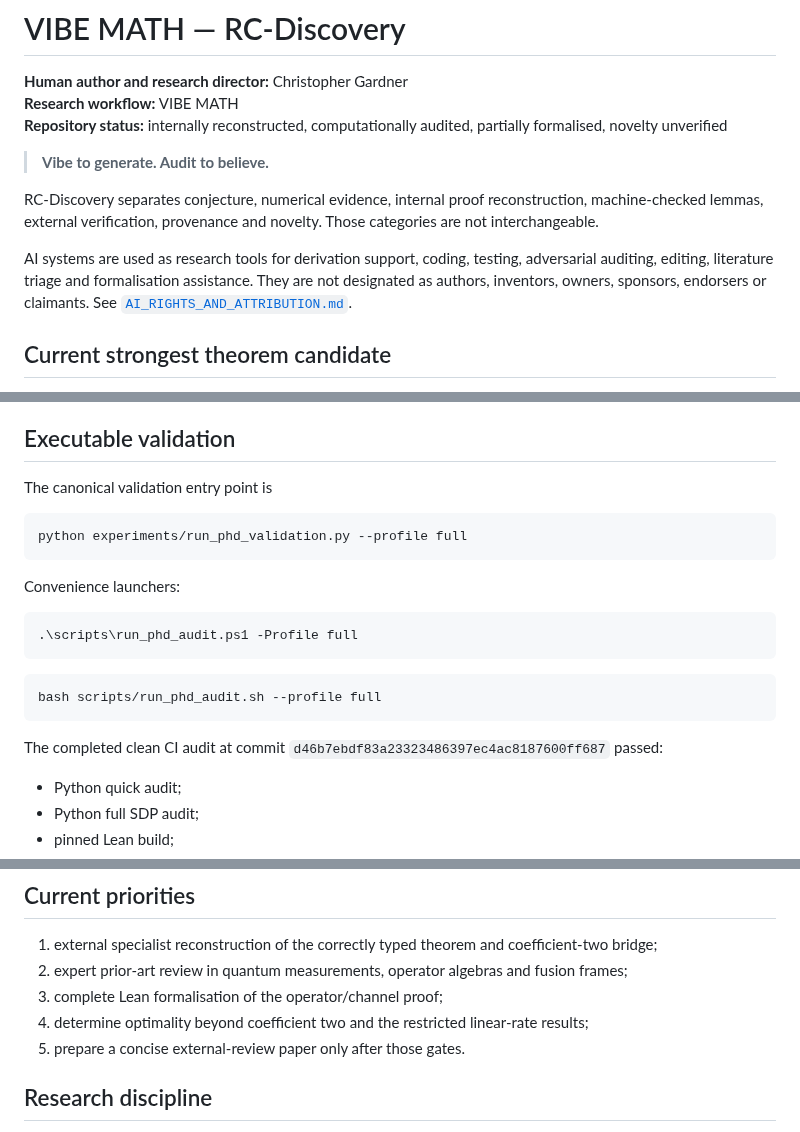
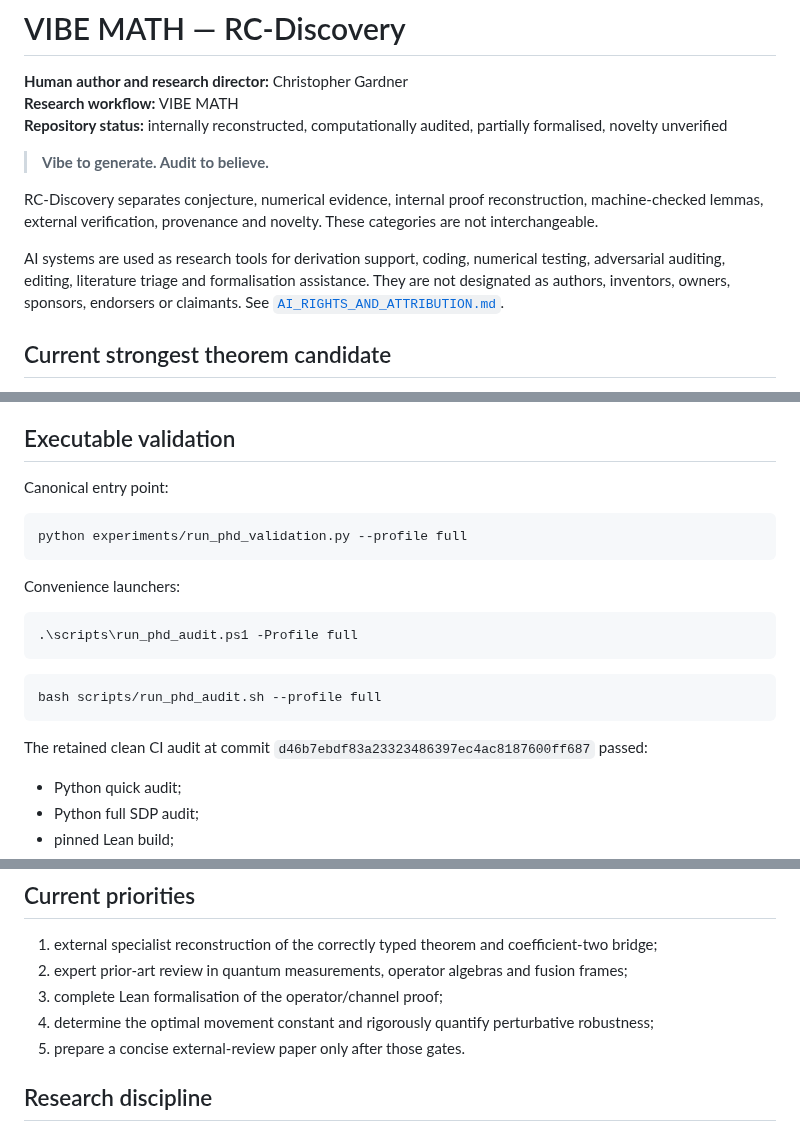
Before and after one commit to christophergardner-star/RC-Discovery, a Markdown page: README.md, 3 parts joined by grey strips. Rendered like a GitHub page.

````diff
--- a/README.md
+++ b/README.md
@@ -6,9 +6,9 @@
 
 > **Vibe to generate. Audit to believe.**
 
-RC-Discovery separates conjecture, numerical evidence, internal proof reconstruction, machine-checked lemmas, external verification, provenance and novelty. Those categories are not interchangeable.
+RC-Discovery separates conjecture, numerical evidence, internal proof reconstruction, machine-checked lemmas, external verification, provenance and novelty. These categories are not interchangeable.
 
-AI systems are used as research tools for derivation support, coding, testing, adversarial auditing, editing, literature triage and formalisation assistance. They are not designated as authors, inventors, owners, sponsors, endorsers or claimants. See [`AI_RIGHTS_AND_ATTRIBUTION.md`](AI_RIGHTS_AND_ATTRIBUTION.md).
+AI systems are used as research tools for derivation support, coding, numerical testing, adversarial auditing, editing, literature triage and formalisation assistance. They are not designated as authors, inventors, owners, sponsors, endorsers or claimants. See [`AI_RIGHTS_AND_ATTRIBUTION.md`](AI_RIGHTS_AND_ATTRIBUTION.md).
 
 ## Current strongest theorem candidate
 
@@ -189,7 +189,7 @@ The programme has established that:
 
 ## Executable validation
 
-The canonical validation entry point is
+Canonical entry point:
 
 ```bash
 python experiments/run_phd_validation.py --profile full
@@ -205,7 +205,7 @@ Convenience launchers:
 bash scripts/run_phd_audit.sh --profile full
 ```
 
-The completed clean CI audit at commit `d46b7ebdf83a23323486397ec4ac8187600ff687` passed:
+The retained clean CI audit at commit `d46b7ebdf83a23323486397ec4ac8187600ff687` passed:
 
 - Python quick audit;
 - Python full SDP audit;
@@ -317,7 +313,7 @@ These materials are doctoral-style in depth and structure. They are not represen
 1. external specialist reconstruction of the correctly typed theorem and coefficient-two bridge;
 2. expert prior-art review in quantum measurements, operator algebras and fusion frames;
 3. complete Lean formalisation of the operator/channel proof;
-4. determine optimality beyond coefficient two and the restricted linear-rate results;
+4. determine the optimal movement constant and rigorously quantify perturbative robustness;
 5. prepare a concise external-review paper only after those gates.
 
 ## Research discipline
````
Also changed, not shown: other parts of README.md (+12 -16 lines).
